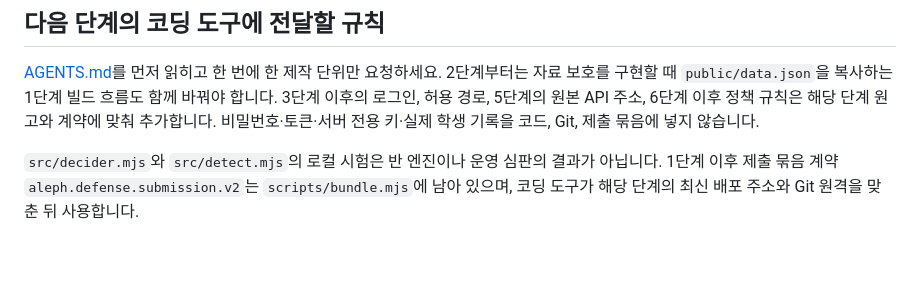
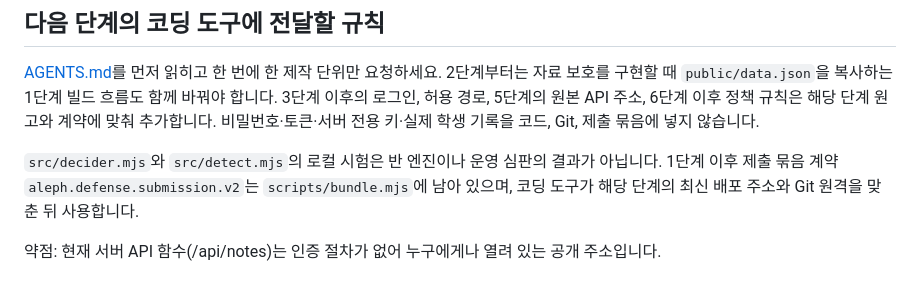
Before and after one commit to Andy255319/choi-bujang-secret-vault, a Markdown page: README.md, the part around the change. GitHub-like rendering; blank space fills up the shorter version.

Commit message:
Document server API vulnerability in README
Add a note about the current server API function being publicly accessible without authentication.

```diff
--- a/README.md
+++ b/README.md
@@ -23,3 +23,5 @@
 [AGENTS.md](AGENTS.md)를 먼저 읽히고 한 번에 한 제작 단위만 요청하세요. 2단계부터는 자료 보호를 구현할 때 `public/data.json`을 복사하는 1단계 빌드 흐름도 함께 바꿔야 합니다. 3단계 이후의 로그인, 허용 경로, 5단계의 원본 API 주소, 6단계 이후 정책 규칙은 해당 단계 원고와 계약에 맞춰 추가합니다. 비밀번호·토큰·서버 전용 키·실제 학생 기록을 코드, Git, 제출 묶음에 넣지 않습니다.
 
 `src/decider.mjs`와 `src/detect.mjs`의 로컬 시험은 반 엔진이나 운영 심판의 결과가 아닙니다. 1단계 이후 제출 묶음 계약 `aleph.defense.submission.v2`는 `scripts/bundle.mjs`에 남아 있으며, 코딩 도구가 해당 단계의 최신 배포 주소와 Git 원격을 맞춘 뒤 사용합니다.
+
+약점: 현재 서버 API 함수(/api/notes)는 인증 절차가 없어 누구에게나 열려 있는 공개 주소입니다.
```
